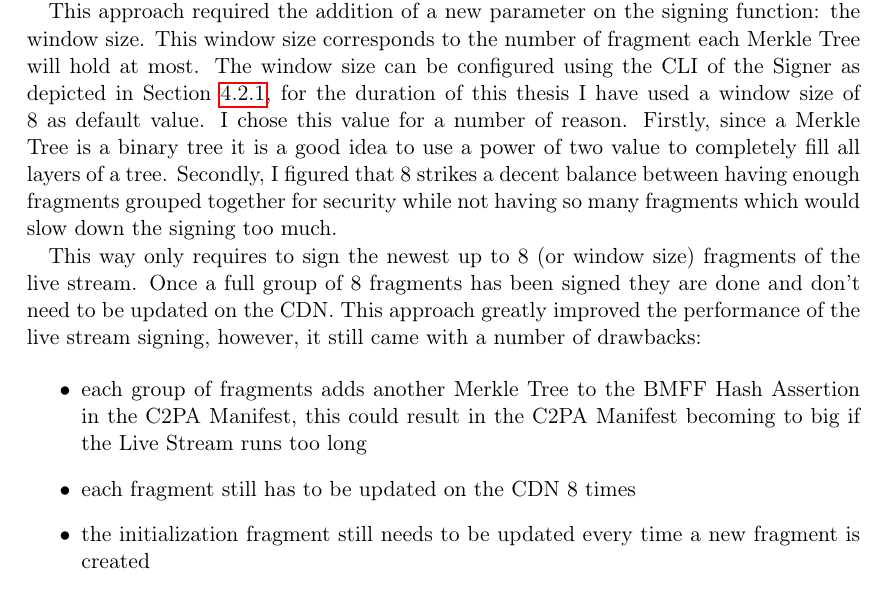
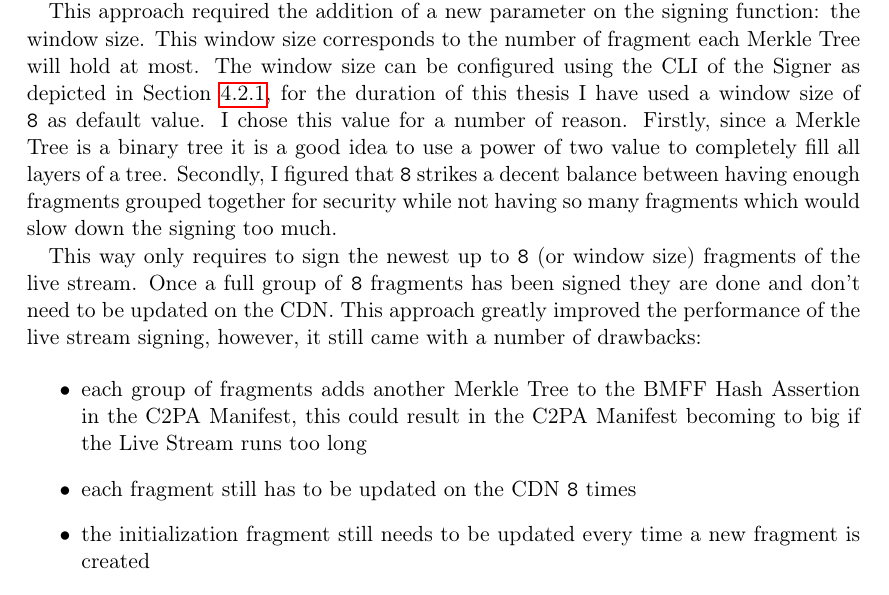
Before and after one commit to ArckyPN/Master, a LaTeX thesis (thesis/document.tex, which reads thesis/chapters/chapter4.tex): part of page 33 of 55, cut so that both start at the same text. Compiled offline with pdfLaTeX.

Commit message:
slight formatting update

```diff
--- a/thesis/chapters/chapter4.tex
+++ b/thesis/chapters/chapter4.tex
@@ -67,13 +67,13 @@ Next, I started the implementation of optimized signing processes. I began with
 
 As mentioned the big problem with the existing Merkle Tree approach was the complete re-signing of files that had already been signed during a previous signing. To fix this problem I made use of the fact that the C2PA Manifest is able to hold multiple Merkle Trees, as shown in \Cref{sec:bmff_assertion}. Each Merkle Tree has a unique and local ID and each fragment's embedded data has these IDs as well, which are used to assign a fragment the matching Merkle Tree.
 
-This approach required the addition of a new parameter on the signing function: the window size. This window size corresponds to the number of fragment each Merkle Tree will hold at most. The window size can be configured using the CLI of the Signer as depicted in \Cref{sec:cli_signer}, for the duration of this thesis I have used a window size of $8$ as default value. I chose this value for a number of reason. Firstly, since a Merkle Tree is a binary tree it is a good idea to use a power of two value to completely fill all layers of a tree. Secondly, I figured that $8$ strikes a decent balance between having enough fragments grouped together for security while not having so many fragments which would slow down the signing too much.
+This approach required the addition of a new parameter on the signing function: the window size. This window size corresponds to the number of fragment each Merkle Tree will hold at most. The window size can be configured using the CLI of the Signer as depicted in \Cref{sec:cli_signer}, for the duration of this thesis I have used a window size of \texttt{8} as default value. I chose this value for a number of reason. Firstly, since a Merkle Tree is a binary tree it is a good idea to use a power of two value to completely fill all layers of a tree. Secondly, I figured that \texttt{8} strikes a decent balance between having enough fragments grouped together for security while not having so many fragments which would slow down the signing too much.
 
-This way only requires to sign the newest up to $8$ (or window size) fragments of the live stream. Once a full group of $8$ fragments has been signed they are done and don't need to be updated on the CDN. This approach greatly improved the performance of the live stream signing, however, it still came with a number of drawbacks:
+This way only requires to sign the newest up to \texttt{8} (or window size) fragments of the live stream. Once a full group of \texttt{8} fragments has been signed they are done and don't need to be updated on the CDN. This approach greatly improved the performance of the live stream signing, however, it still came with a number of drawbacks:
 
 \begin{itemize}
     \item each group of fragments adds another Merkle Tree to the BMFF Hash Assertion in the C2PA Manifest, this could result in the C2PA Manifest becoming to big if the Live Stream runs too long
-    \item each fragment still has to be updated on the CDN $8$ times
+    \item each fragment still has to be updated on the CDN \texttt{8} times
     \item the initialization fragment still needs to be updated every time a new fragment is created
     \item validation of every fragment requires the fetching of the newest initialization fragment to have the corresponding C2PA Manifest
     \item a live stream could be tampered with by replacing a full group of a Merkle Tree
```
